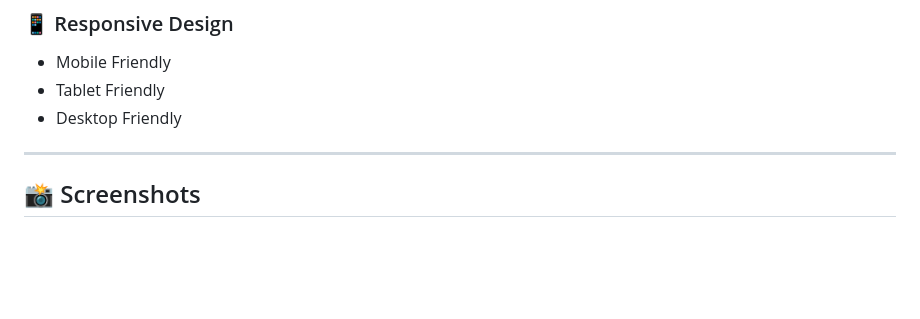
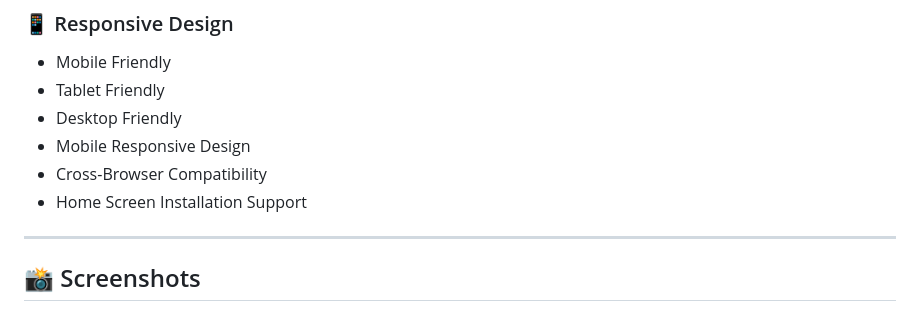
Before and after one commit to Anjanisuryaprabha-K/Dynamic-Weather-Dashboard, a Markdown page: README.md, the part around the change. GitHub-like rendering; blank space fills up the shorter version.

```diff
--- a/README.md
+++ b/README.md
@@ -60,6 +60,9 @@ https://github.com/Anjanisuryaprabha-K/Dynamic-Weather-Dashboard
 - Mobile Friendly
 - Tablet Friendly
 - Desktop Friendly
+- Mobile Responsive Design
+- Cross-Browser Compatibility
+- Home Screen Installation Support
 
 ---
 
```
